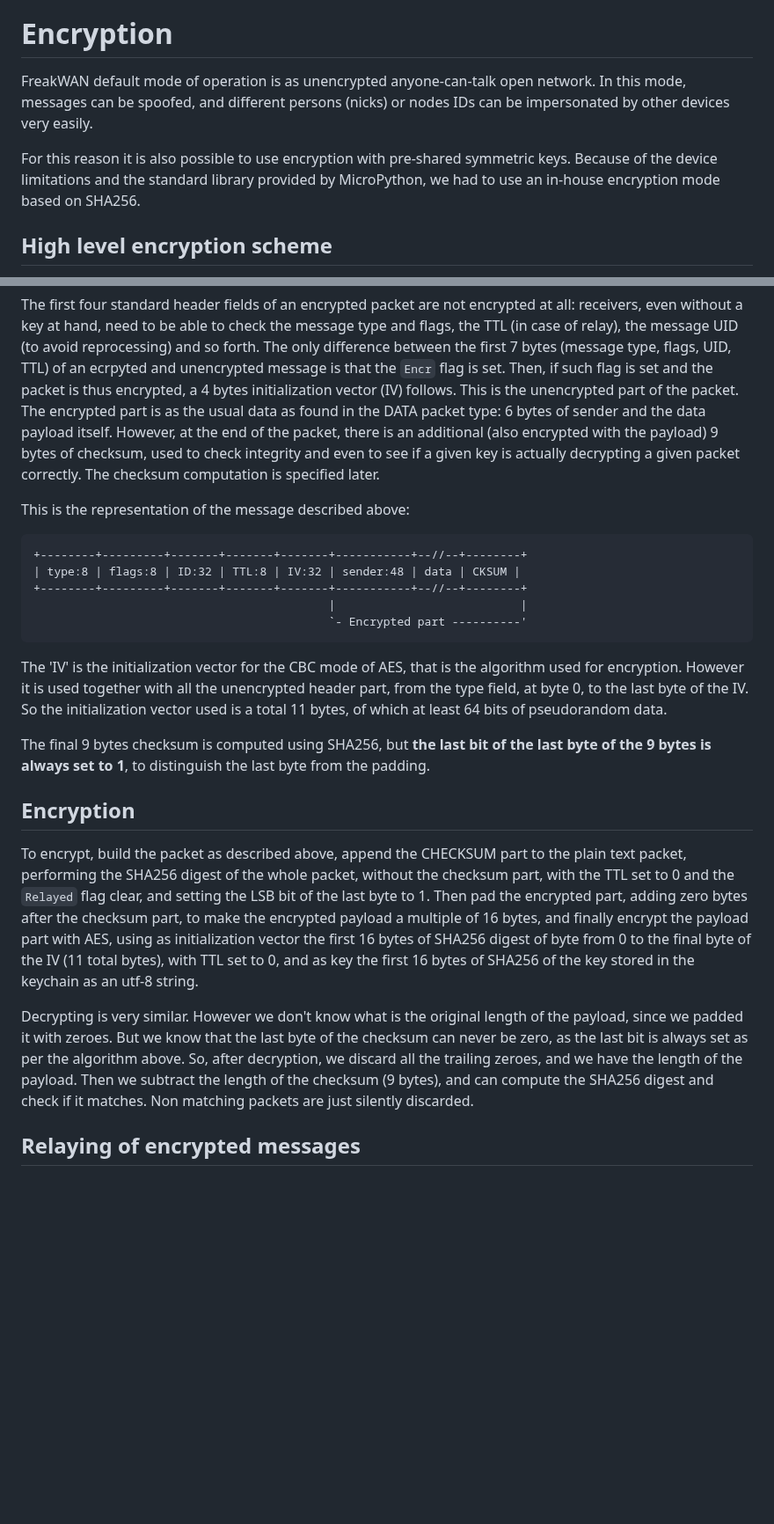
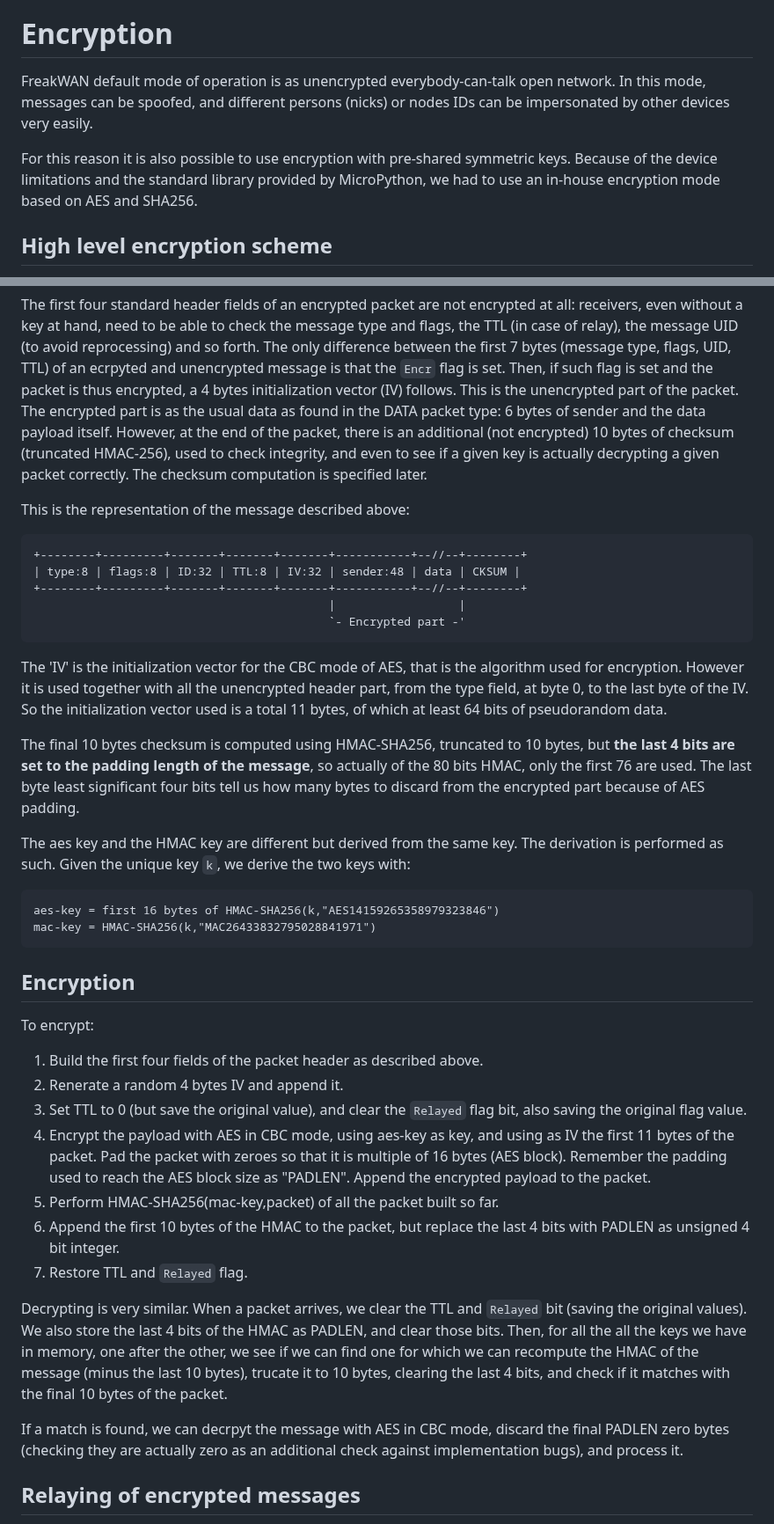
Before and after one commit to antirez/freakwan, a Markdown page: README.md, 2 parts joined by grey strips. Shown at 88% size. GitHub-like rendering; blank space fills up the shorter version.

Commit message:
New encryption scheme specification.

````diff
--- a/README.md
+++ b/README.md
@@ -367,7 +367,7 @@ LBT is a fundamental improvement for the performance of this protocol, since a m
 
 # Encryption
 
-FreakWAN default mode of operation is as unencrypted anyone-can-talk
+FreakWAN default mode of operation is as unencrypted everybody-can-talk
 open network. In this mode, messages can be spoofed, and different
 persons (nicks) or nodes IDs can be impersonated by other devices
 very easily.
@@ -375,7 +375,7 @@ very easily.
 For this reason it is also possible to use encryption with pre-shared
 symmetric keys. Because of the device limitations and the standard library
 provided by MicroPython, we had to use an in-house encryption mode based
-on SHA256.
+on AES and SHA256.
 
 ## High level encryption scheme
 
@@ -421,9 +421,9 @@ flag is set and the packet is thus encrypted, a 4 bytes initialization
 vector (IV) follows. This is the unencrypted part of the packet. The
 encrypted part is as the usual data as found in the DATA packet type: 6 bytes
 of sender and the data payload itself. However, at the end of the packet,
-there is an additional (also encrypted with the payload) 9 bytes of checksum,
-used to check integrity and even to see if a given key is actually decrypting
-a given packet correctly. The checksum computation is specified later.
+there is an additional (not encrypted) 10 bytes of checksum (truncated
+HMAC-256), used to check integrity, and even to see if a given key is actually
+decrypting a given packet correctly. The checksum computation is specified later.
 
 This is the representation of the message described above:
 
@@ -431,8 +431,8 @@ This is the representation of the message described above:
 +--------+---------+-------+-------+-------+-----------+--//--+--------+
 | type:8 | flags:8 | ID:32 | TTL:8 | IV:32 | sender:48 | data | CKSUM |
 +--------+---------+-------+-------+-------+-----------+--//--+--------+
-                                           |                           |
-                                           `- Encrypted part ----------'
+                                           |                  |
+                                           `- Encrypted part -'
 ```
 
 The 'IV' is the initialization vector for the CBC mode of AES, that is
@@ -441,28 +441,37 @@ the unencrypted header part, from the type field, at byte 0, to the last byte
 of the IV. So the initialization vector used is a total 11 bytes, of which
 at least 64 bits of pseudorandom data.
 
-The final 9 bytes checksum is computed using SHA256, but **the last bit of the last byte of the 9 bytes is always set to 1**, to distinguish the last byte from the padding.
+The final 10 bytes checksum is computed using HMAC-SHA256, truncated to 10 bytes, but **the last 4 bits are set to the padding length of the message**, so actually of the 80 bits HMAC, only the first 76 are used. The last byte least significant four bits tell us how many bytes to discard from the encrypted part because of AES padding.
+
+The aes key and the HMAC key are different but derived from the same key.
+The derivation is performed as such. Given the unique key `k`, we derive the two keys with:
+
+    aes-key = first 16 bytes of HMAC-SHA256(k,"AES14159265358979323846")
+    mac-key = HMAC-SHA256(k,"MAC26433832795028841971")
 
 ## Encryption
 
-To encrypt, build the packet as described above, append the CHECKSUM part
-to the plain text packet, performing the SHA256 digest of the whole packet,
-without the checksum part, with the TTL set to 0 and the `Relayed` flag clear,
-and setting the LSB bit of the last byte to 1. Then pad the encrypted part,
-adding zero bytes after the checksum part, to make the encrypted payload a
-multiple of 16 bytes, and finally encrypt the payload part with AES, using as
-initialization vector the first 16 bytes of SHA256 digest of byte from 0 to
-the final byte of the IV (11 total bytes), with TTL set to 0, and as key the
-first 16 bytes of SHA256 of the key stored in the keychain as an utf-8 string.
+To encrypt:
 
-Decrypting is very similar. However we don't know what is the original
-length of the payload, since we padded it with zeroes. But we know
-that the last byte of the checksum can never be zero, as the last bit
-is always set as per the algorithm above. So, after decryption, we discard
-all the trailing zeroes, and we have the length of the payload. Then we
-subtract the length of the checksum (9 bytes), and can compute the
-SHA256 digest and check if it matches. Non matching packets are just
-silently discarded.
+1. Build the first four fields of the packet header as described above.
+2. Renerate a random 4 bytes IV and append it.
+3. Set TTL to 0 (but save the original value), and clear the `Relayed` flag bit, also saving the original flag value.
+3. Encrypt the payload with AES in CBC mode, using aes-key as key, and using as IV the first 11 bytes of the packet. Pad the packet with zeroes so that it is multiple of 16 bytes (AES block). Remember the padding used to reach the AES block size as "PADLEN". Append the encrypted payload to the packet.
+4. Perform HMAC-SHA256(mac-key,packet) of all the packet built so far.
+5. Append the first 10 bytes of the HMAC to the packet, but replace the last 4 bits with PADLEN as unsigned 4 bit integer.
+6. Restore TTL and `Relayed` flag.
+
+Decrypting is very similar. When a packet arrives, we clear the TTL and
+`Relayed` bit (saving the original values). We also store the last 4 bits
+of the HMAC as PADLEN, and clear those bits. Then, for all the all the keys
+we have in memory, one after the other, we see if we can find one for which
+we can recompute the HMAC of the message (minus the last 10 bytes), trucate
+it to 10 bytes, clearing the last 4 bits, and check if it matches with the
+final 10 bytes of the packet.
+
+If a match is found, we can decrpyt the message with AES in CBC mode,
+discard the final PADLEN zero bytes (checking they are actually zero
+as an additional check against implementation bugs), and process it.
 
 ## Relaying of encrypted messages
 
````
Also changed, not shown: other parts of README.md (+1 -2 lines).
